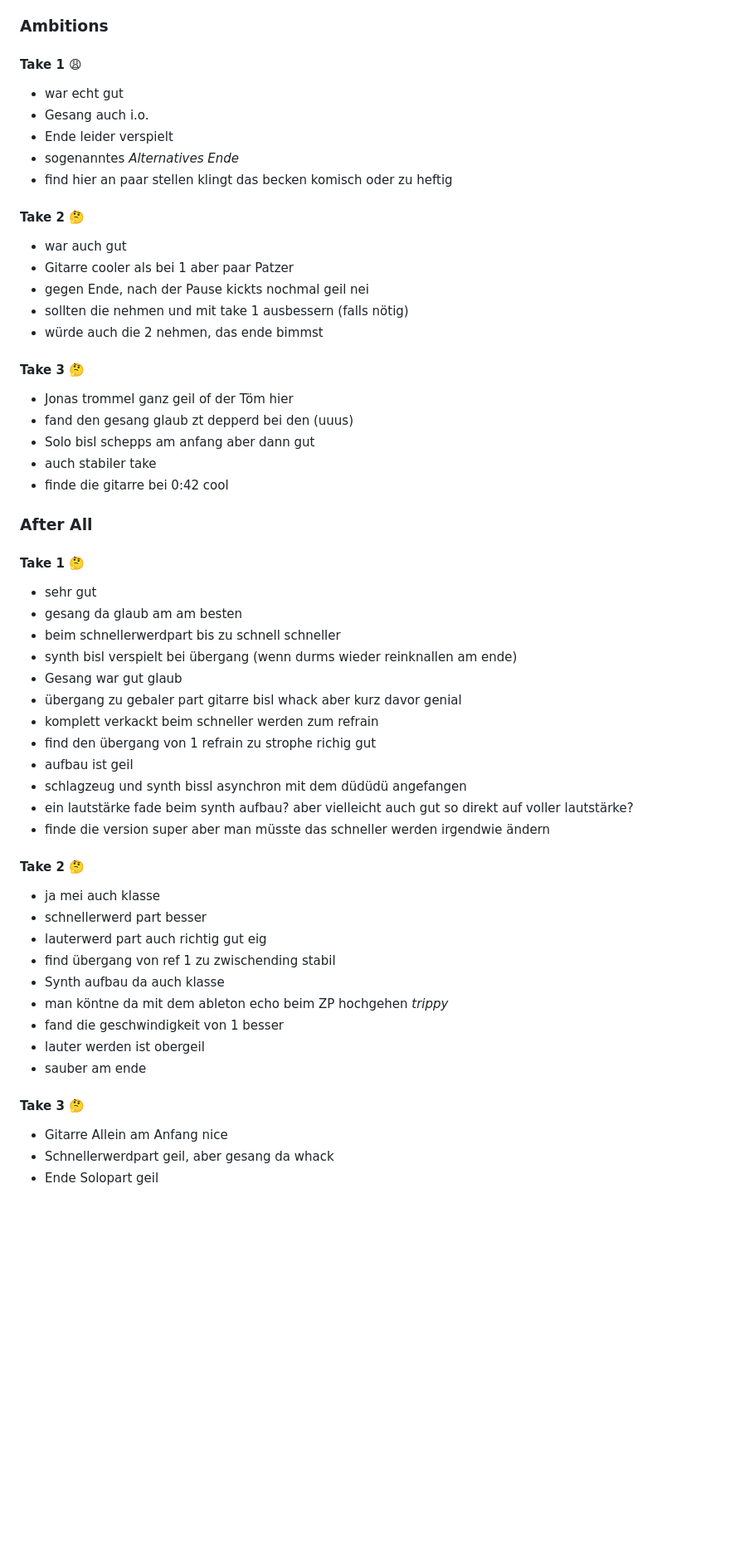
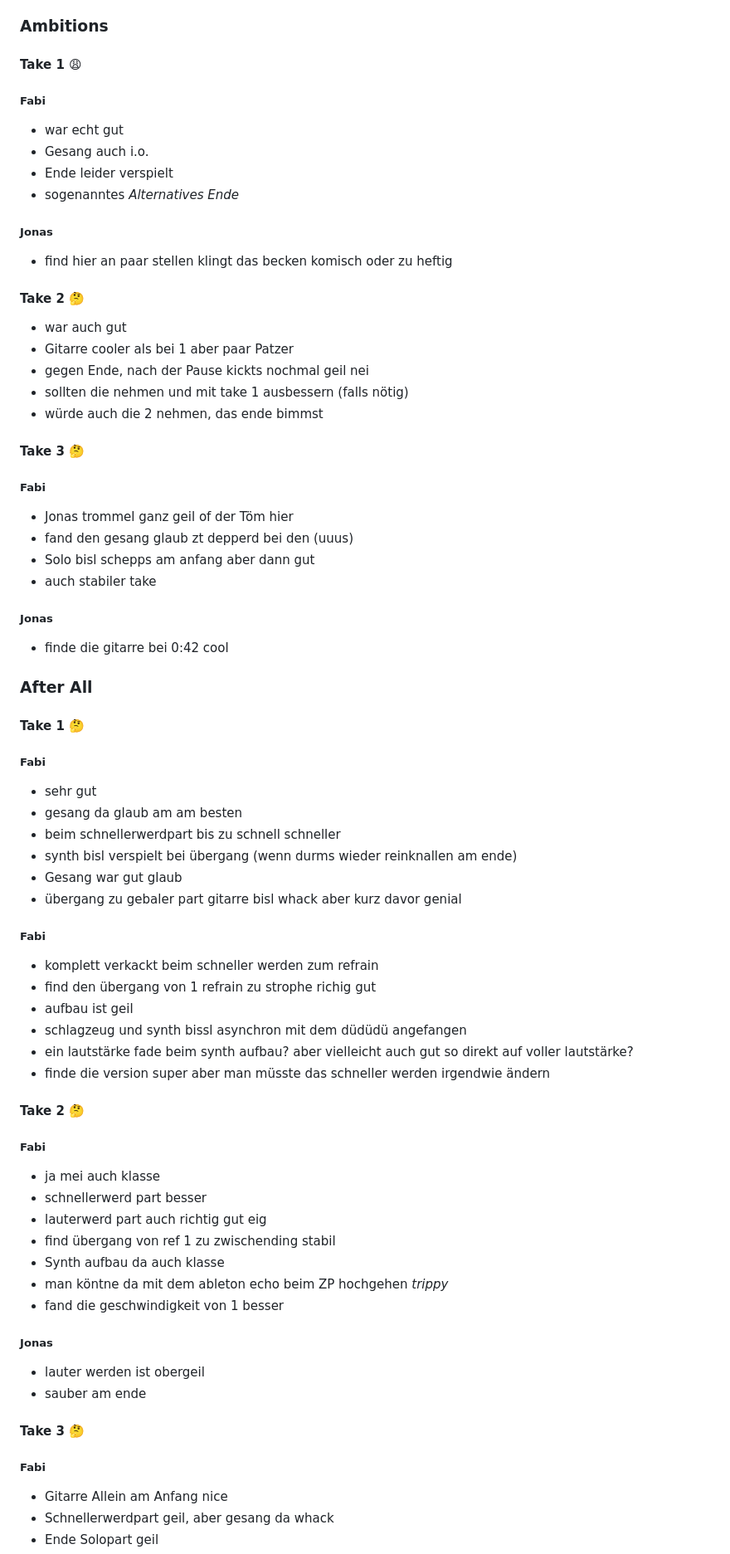
Before and after one commit to derfabifabi/derfabifabi.github.io, a Markdown page: README.md, the part around the change printed below. Shown: that part at 83% size. Drawn GitHub-style; blank space fills up the shorter version.

Commit message:
README von Jonas gelesen und Überschriften rein

```diff
--- a/README.md
+++ b/README.md
@@ -69,11 +69,15 @@
 ### Ambitions
 
 #### Take 1 😩
+##### Fabi
 - war echt gut
 - Gesang auch i.o.
 - Ende leider verspielt
 - sogenanntes *Alternatives Ende*
+
+##### Jonas
 - find hier an paar stellen klingt das becken komisch oder zu heftig
+
 
 #### Take 2 🤔
 - war auch gut
@@ -83,20 +87,27 @@
 - würde auch die 2 nehmen, das ende bimmst
 
 #### Take 3 🤔
+
+##### Fabi
 - Jonas trommel ganz geil of der Töm hier
 - fand den gesang glaub zt depperd bei den (uuus)
 - Solo bisl schepps am anfang aber dann gut
 - auch stabiler take
+
+##### Jonas
 - finde die gitarre bei 0:42 cool
 
 ### After All
 #### Take 1 🤔
+##### Fabi
 - sehr gut
 - gesang da glaub am am besten
 - beim schnellerwerdpart bis zu schnell schneller
 - synth bisl verspielt bei übergang (wenn durms wieder reinknallen am ende)
 - Gesang war gut glaub
 - übergang zu gebaler part gitarre bisl whack aber kurz davor genial
+
+##### Fabi
 - komplett verkackt beim schneller werden zum refrain
 - find den übergang von 1 refrain zu strophe richig gut
 - aufbau ist geil
@@ -105,6 +116,8 @@
 - finde die version super aber man müsste das schneller werden irgendwie ändern
 
 #### Take 2 🤔
+
+##### Fabi
 - ja mei auch klasse
 - schnellerwerd part besser
 - lauterwerd part auch richtig gut eig
@@ -112,10 +125,13 @@
 - Synth aufbau da auch klasse
 - man köntne da mit dem ableton echo beim ZP hochgehen *trippy*
 - fand die geschwindigkeit von 1 besser
+
+##### Jonas
 - lauter werden ist obergeil
 - sauber am ende
 
 #### Take 3 🤔
+##### Fabi
 - Gitarre Allein am Anfang nice
 - Schnellerwerdpart geil, aber gesang da whack
 - Ende Solopart geil
```
Also changed, not shown: other parts of README.md (+2 -0 lines).
